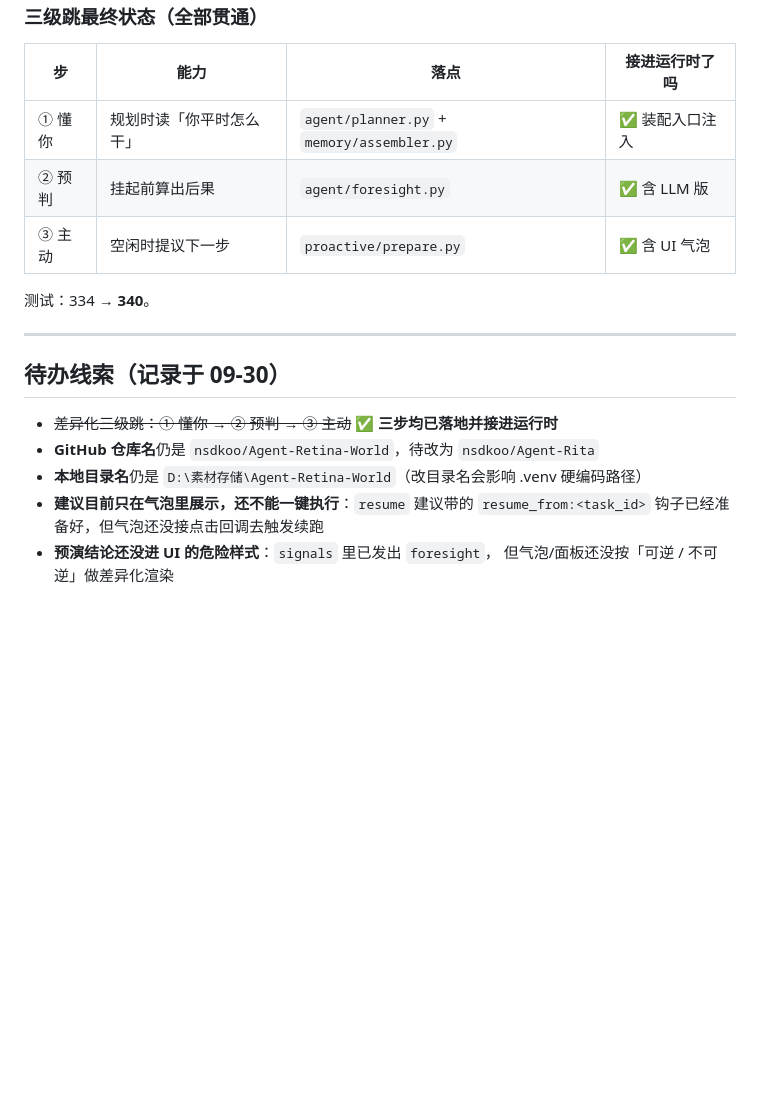
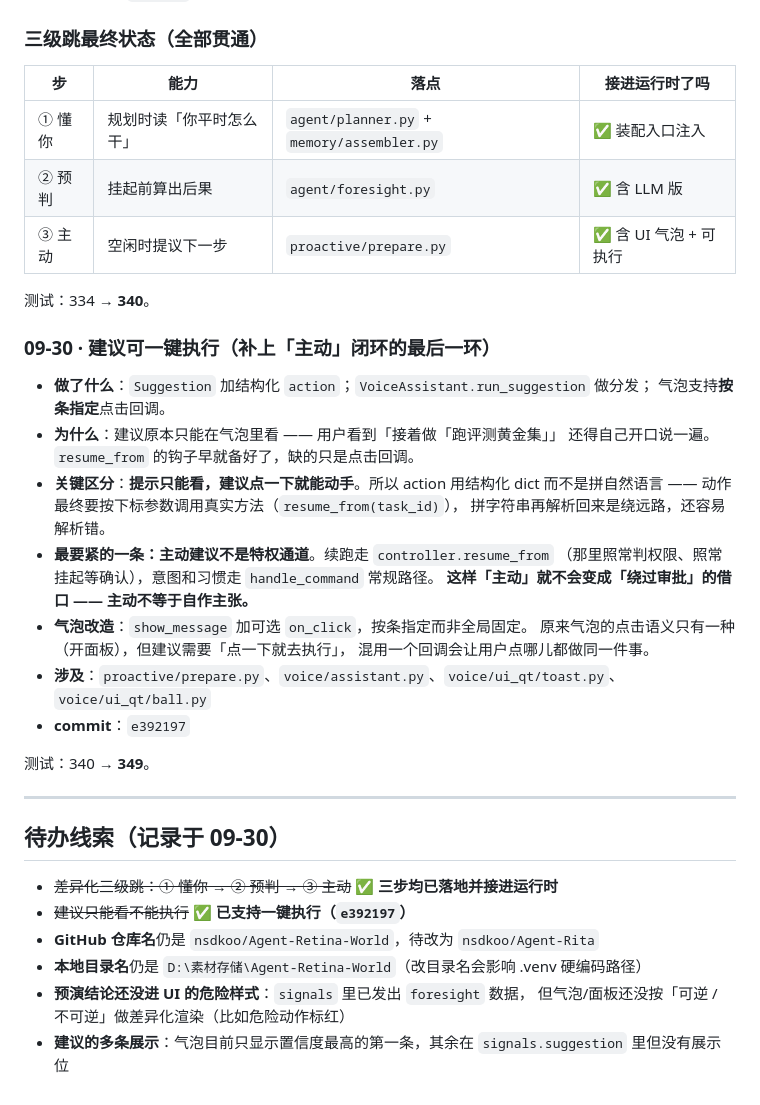
Before and after one commit to nsdkoo/Agent-Retina-World, a Markdown page: docs/plans/2026-09-开发日志.md, the part around the change. Drawn GitHub-style; blank space fills up the shorter version.

Commit message:
docs: 开发日志补记建议可一键执行这一环
按规则追加。记的是「提示 vs 建议」的分水岭（提示只能看，建议点一下就能动手），以及最要紧的一条设计约束——**主动建议不是特权通道**，续跑照样走 controller.resume_from 判权限，主动不等于自作主张。

待办线索同步：划掉「建议只能看不能执行」，新增两条——预演结论还没进 UI 危险样式、建议的多条展示还没有位。

```diff
--- a/docs/plans/2026-09-开发日志.md
+++ b/docs/plans/2026-09-开发日志.md
@@ -241,18 +241,40 @@
 | --- | --- | --- | --- |
 | ① 懂你 | 规划时读「你平时怎么干」 | `agent/planner.py` + `memory/assembler.py` | ✅ 装配入口注入 |
 | ② 预判 | 挂起前算出后果 | `agent/foresight.py` | ✅ 含 LLM 版 |
-| ③ 主动 | 空闲时提议下一步 | `proactive/prepare.py` | ✅ 含 UI 气泡 |
+| ③ 主动 | 空闲时提议下一步 | `proactive/prepare.py` | ✅ 含 UI 气泡 + 可执行 |
 
 测试：334 → **340**。
+
+### 09-30 · 建议可一键执行（补上「主动」闭环的最后一环）
+
+- **做了什么**：`Suggestion` 加结构化 `action`；`VoiceAssistant.run_suggestion` 做分发；
+  气泡支持**按条指定**点击回调。
+- **为什么**：建议原本只能在气泡里看 —— 用户看到「接着做「跑评测黄金集」」
+  还得自己开口说一遍。`resume_from` 的钩子早就备好了，缺的只是点击回调。
+- **关键区分**：**提示只能看，建议点一下就能动手**。所以 action 用结构化 dict
+  而不是拼自然语言 —— 动作最终要按下标参数调用真实方法（`resume_from(task_id)`），
+  拼字符串再解析回来是绕远路，还容易解析错。
+- **最要紧的一条：主动建议不是特权通道**。续跑走 `controller.resume_from`
+  （那里照常判权限、照常挂起等确认），意图和习惯走 `handle_command` 常规路径。
+  **这样「主动」就不会变成「绕过审批」的借口 —— 主动不等于自作主张。**
+- **气泡改造**：`show_message` 加可选 `on_click`，按条指定而非全局固定。
+  原来气泡的点击语义只有一种（开面板），但建议需要「点一下就去执行」，
+  混用一个回调会让用户点哪儿都做同一件事。
+- **涉及**：`proactive/prepare.py`、`voice/assistant.py`、`voice/ui_qt/toast.py`、
+  `voice/ui_qt/ball.py`
+- **commit**：`e392197`
+
+测试：340 → **349**。
 
 ---
 
 ## 待办线索（记录于 09-30）
 
 - ~~差异化三级跳：① 懂你 → ② 预判 → ③ 主动~~ **✅ 三步均已落地并接进运行时**
+- ~~建议只能看不能执行~~ **✅ 已支持一键执行（`e392197`）**
 - **GitHub 仓库名**仍是 `nsdkoo/Agent-Retina-World`，待改为 `nsdkoo/Agent-Rita`
 - **本地目录名**仍是 `D:\素材存储\Agent-Retina-World`（改目录名会影响 .venv 硬编码路径）
-- **建议目前只在气泡里展示，还不能一键执行**：`resume` 建议带的 `resume_from:<task_id>`
-  钩子已经准备好，但气泡还没接点击回调去触发续跑
-- **预演结论还没进 UI 的危险样式**：`signals` 里已发出 `foresight`，
-  但气泡/面板还没按「可逆 / 不可逆」做差异化渲染
+- **预演结论还没进 UI 的危险样式**：`signals` 里已发出 `foresight` 数据，
+  但气泡/面板还没按「可逆 / 不可逆」做差异化渲染（比如危险动作标红）
+- **建议的多条展示**：气泡目前只显示置信度最高的第一条，其余在 `signals.suggestion`
+  里但没有展示位
```
